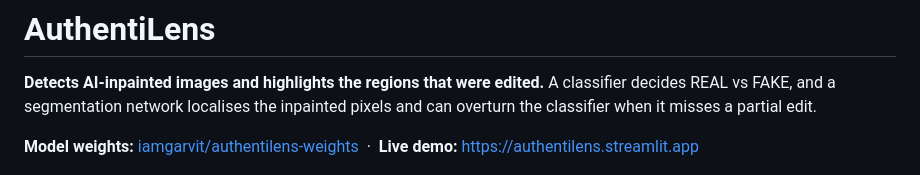
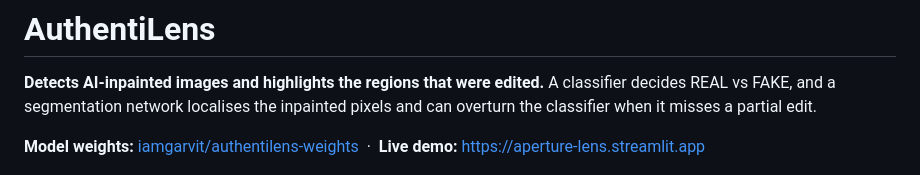
Before and after one commit to iamgarvit/AuthentiLens, a Markdown page: README.md, the part around the change. GitHub-like rendering.

```diff
--- a/README.md
+++ b/README.md
@@ -2,7 +2,7 @@
 
 **Detects AI-inpainted images and highlights the regions that were edited.** A classifier decides REAL vs FAKE, and a segmentation network localises the inpainted pixels and can overturn the classifier when it misses a partial edit.
 
-**Model weights:** [iamgarvit/authentilens-weights](https://huggingface.co/iamgarvit/authentilens-weights) &nbsp;·&nbsp; **Live demo:** https://authentilens.streamlit.app
+**Model weights:** [iamgarvit/authentilens-weights](https://huggingface.co/iamgarvit/authentilens-weights) &nbsp;·&nbsp; **Live demo:** https://aperture-lens.streamlit.app
 
 ![AuthentiLens demo](docs/images/demo.png)
 
```
Also changed, not shown: hf_space/MODEL_CARD.md (+1 -1 lines).
